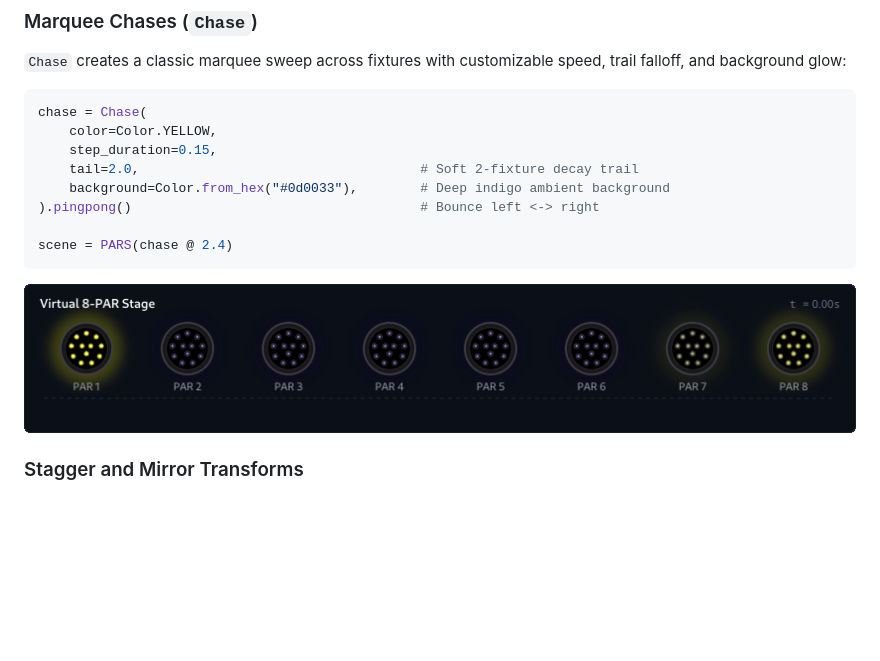
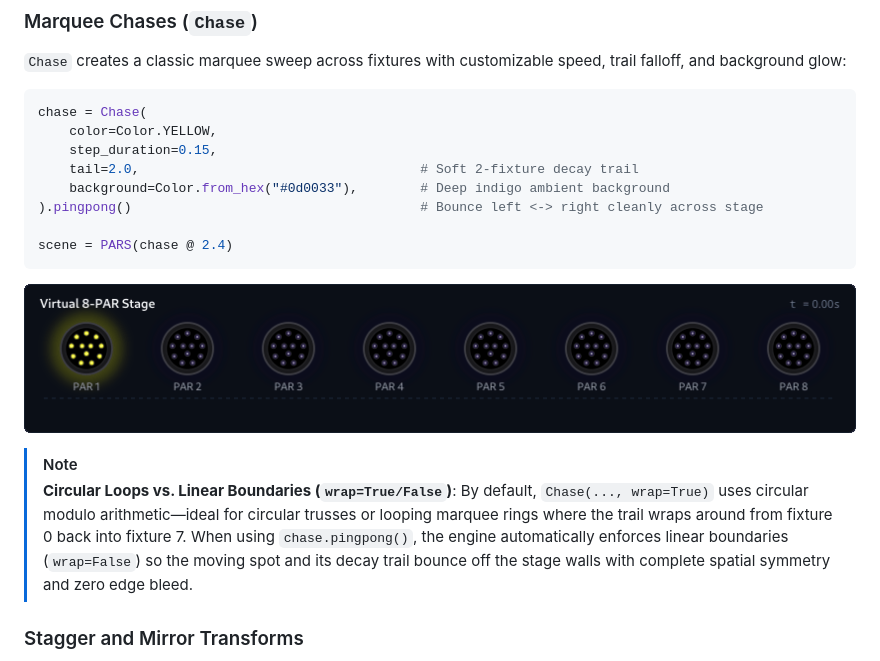
Before and after one commit to pmoor/artnet, a Markdown page: docs/language_guide.md, the part around the change. Drawn GitHub-style; pictures changed too: docs/images/04_chase_pingpong.gif; blank space fills up the shorter version.

Commit message:
Fix Chase boundary wrap and enforce symmetric linear bounce in pingpong

````diff
--- a/docs/language_guide.md
+++ b/docs/language_guide.md
@@ -222,12 +222,17 @@ chase = Chase(
     step_duration=0.15,
     tail=2.0,                                    # Soft 2-fixture decay trail
     background=Color.from_hex("#0d0033"),        # Deep indigo ambient background
-).pingpong()                                     # Bounce left <-> right
+).pingpong()                                     # Bounce left <-> right cleanly across stage
 
 scene = PARS(chase @ 2.4)
 ```
 
 ![Ping-Pong Marquee Chase with Tail](./images/04_chase_pingpong.gif)
+
+> [!NOTE]
+> **Circular Loops vs. Linear Boundaries (`wrap=True/False`)**:
+> By default, `Chase(..., wrap=True)` uses circular modulo arithmetic—ideal for circular trusses or looping marquee rings where the trail wraps around from fixture 0 back into fixture 7.
+> When using `chase.pingpong()`, the engine automatically enforces linear boundaries (`wrap=False`) so the moving spot and its decay trail bounce off the stage walls with complete spatial symmetry and zero edge bleed.
 
 ### Stagger and Mirror Transforms
 
````
Also changed, not shown: 2 other files.
